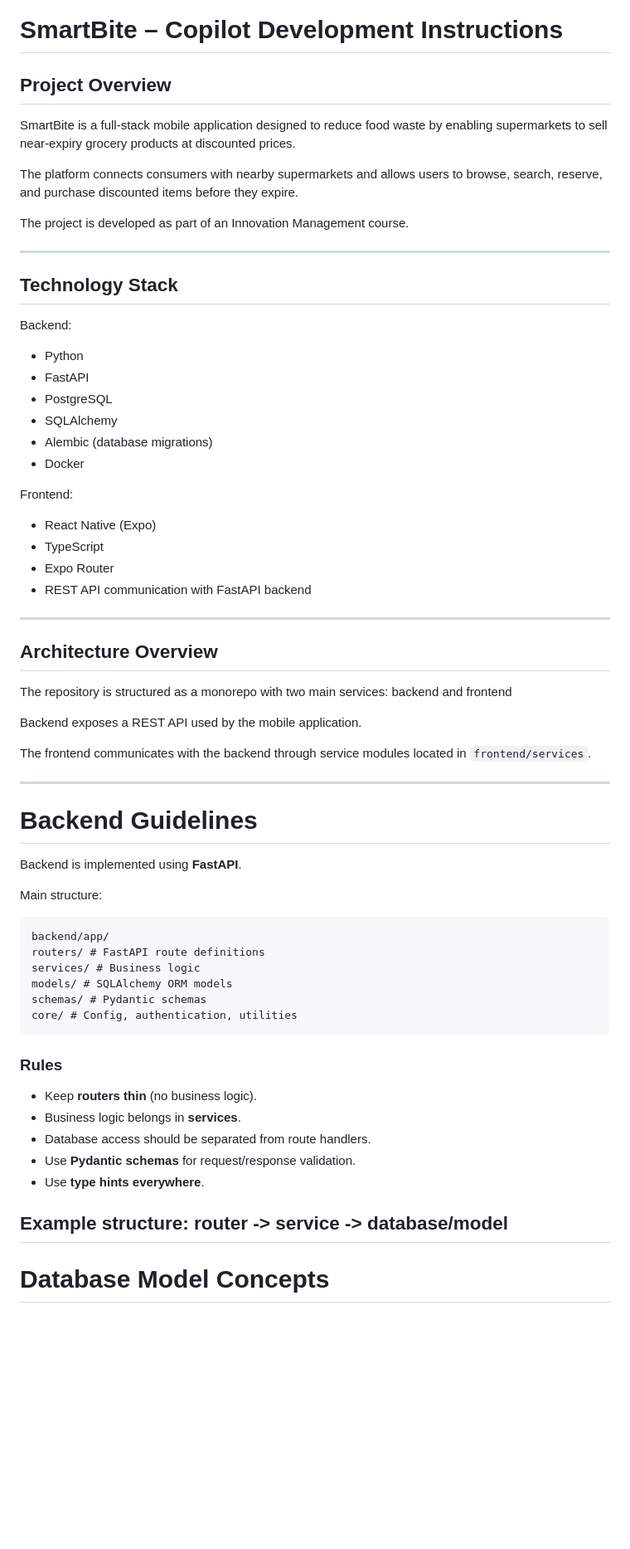
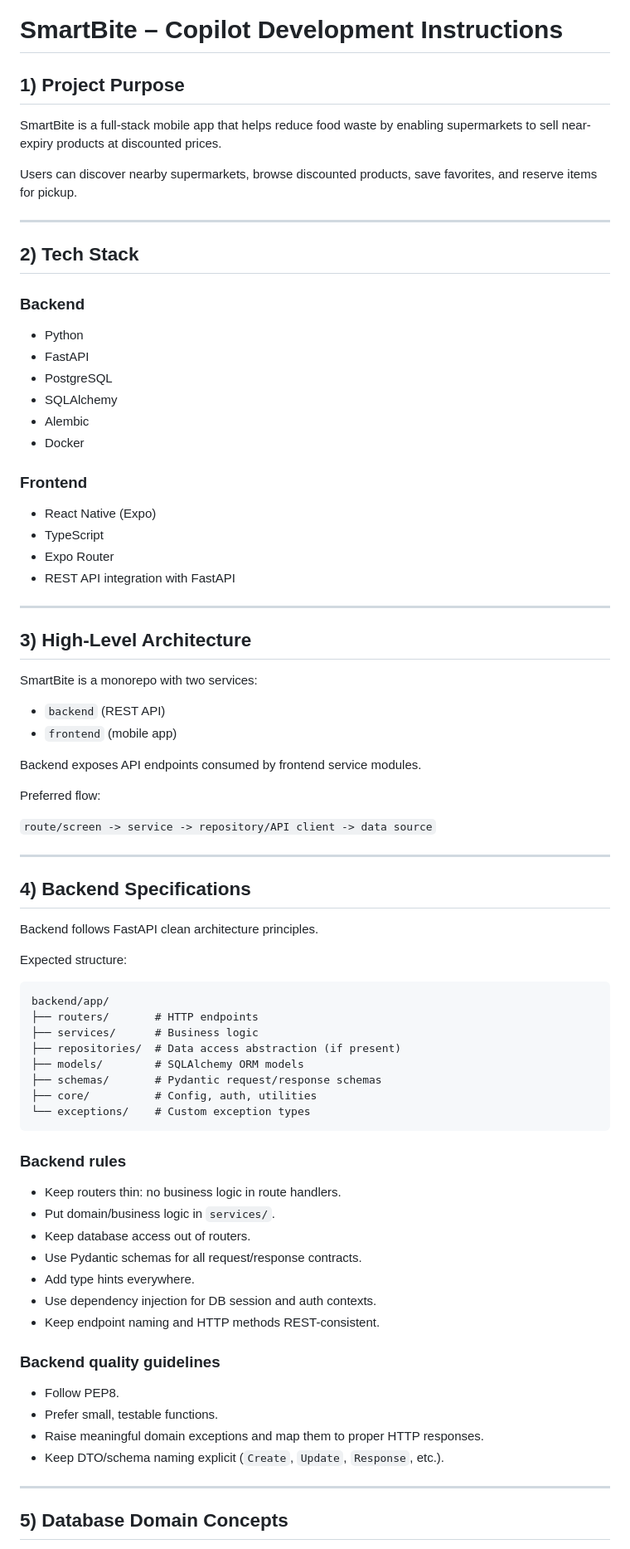
Before and after one commit to mihutandra/smartbite, a Markdown page: .github/instructions/*.instructions.md, the part around one of its changes. Shown at 83% size. GitHub-like rendering; blank space fills up the shorter version.

````diff
--- a/.github/instructions/*.instructions.md
+++ b/.github/instructions/*.instructions.md
@@ -1,68 +1,80 @@
 # SmartBite – Copilot Development Instructions
 
-## Project Overview
+## 1) Project Purpose
 
-SmartBite is a full-stack mobile application designed to reduce food waste by enabling supermarkets to sell near-expiry grocery products at discounted prices.
+SmartBite is a full-stack mobile app that helps reduce food waste by enabling supermarkets to sell near-expiry products at discounted prices.
 
-The platform connects consumers with nearby supermarkets and allows users to browse, search, reserve, and purchase discounted items before they expire.
-
-The project is developed as part of an Innovation Management course.
+Users can discover nearby supermarkets, browse discounted products, save favorites, and reserve items for pickup.
 
 ---
 
-## Technology Stack
+## 2) Tech Stack
 
-Backend:
+### Backend
 - Python
 - FastAPI
 - PostgreSQL
 - SQLAlchemy
-- Alembic (database migrations)
+- Alembic
 - Docker
 
-Frontend:
+### Frontend
 - React Native (Expo)
 - TypeScript
 - Expo Router
-- REST API communication with FastAPI backend
+- REST API integration with FastAPI
 
 ---
 
-## Architecture Overview
+## 3) High-Level Architecture
 
-The repository is structured as a monorepo with two main services: backend and frontend
+SmartBite is a monorepo with two services:
+- `backend` (REST API)
+- `frontend` (mobile app)
 
-Backend exposes a REST API used by the mobile application.
+Backend exposes API endpoints consumed by frontend service modules.
 
-The frontend communicates with the backend through service modules located in `frontend/services`.
+Preferred flow:
+
+`route/screen -> service -> repository/API client -> data source`
 
 ---
 
-# Backend Guidelines
+## 4) Backend Specifications
 
-Backend is implemented using **FastAPI**.
+Backend follows FastAPI clean architecture principles.
 
-Main structure:
+Expected structure:
+
 ```
 backend/app/
-routers/ # FastAPI route definitions
-services/ # Business logic
-models/ # SQLAlchemy ORM models
-schemas/ # Pydantic schemas
-core/ # Config, authentication, utilities
+├── routers/       # HTTP endpoints
+├── services/      # Business logic
+├── repositories/  # Data access abstraction (if present)
+├── models/        # SQLAlchemy ORM models
+├── schemas/       # Pydantic request/response schemas
+├── core/          # Config, auth, utilities
+└── exceptions/    # Custom exception types
 ```
 
-### Rules
+### Backend rules
 
-- Keep **routers thin** (no business logic).
-- Business logic belongs in **services**.
-- Database access should be separated from route handlers.
-- Use **Pydantic schemas** for request/response validation.
-- Use **type hints everywhere**.
+- Keep routers thin: no business logic in route handlers.
+- Put domain/business logic in `services/`.
+- Keep database access out of routers.
+- Use Pydantic schemas for all request/response contracts.
+- Add type hints everywhere.
+- Use dependency injection for DB session and auth contexts.
+- Keep endpoint naming and HTTP methods REST-consistent.
 
-Example structure:
-router -> service -> database/model
+### Backend quality guidelines
+
+- Follow PEP8.
+- Prefer small, testable functions.
+- Raise meaningful domain exceptions and map them to proper HTTP responses.
+- Keep DTO/schema naming explicit (`Create`, `Update`, `Response`, etc.).
+
 ---
 
-# Database Model Concepts
+## 5) Database Domain Concepts
 
````
Also changed, not shown: other parts of .github/instructions/*.instructions.md (+60 -55 lines).
